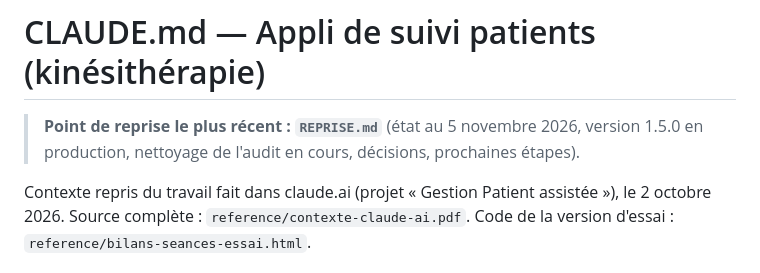
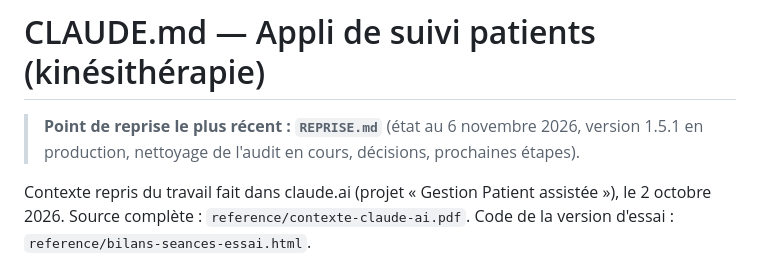
Before and after one commit to corentin-pinas/Projet-1, a Markdown page: CLAUDE.md, the part around the change. Drawn GitHub-style.

```diff
--- a/CLAUDE.md
+++ b/CLAUDE.md
@@ -1,6 +1,6 @@
 # CLAUDE.md — Appli de suivi patients (kinésithérapie)
 
-> **Point de reprise le plus récent : `REPRISE.md`** (état au 5 novembre 2026, version 1.5.0 en production, nettoyage de l'audit en cours, décisions, prochaines étapes).
+> **Point de reprise le plus récent : `REPRISE.md`** (état au 6 novembre 2026, version 1.5.1 en production, nettoyage de l'audit en cours, décisions, prochaines étapes).
 
 Contexte repris du travail fait dans claude.ai (projet « Gestion Patient assistée »), le 2 octobre 2026.
 Source complète : `reference/contexte-claude-ai.pdf`. Code de la version d'essai : `reference/bilans-seances-essai.html`.
```
Also changed, not shown: REPRISE.md (+2 -2 lines).
